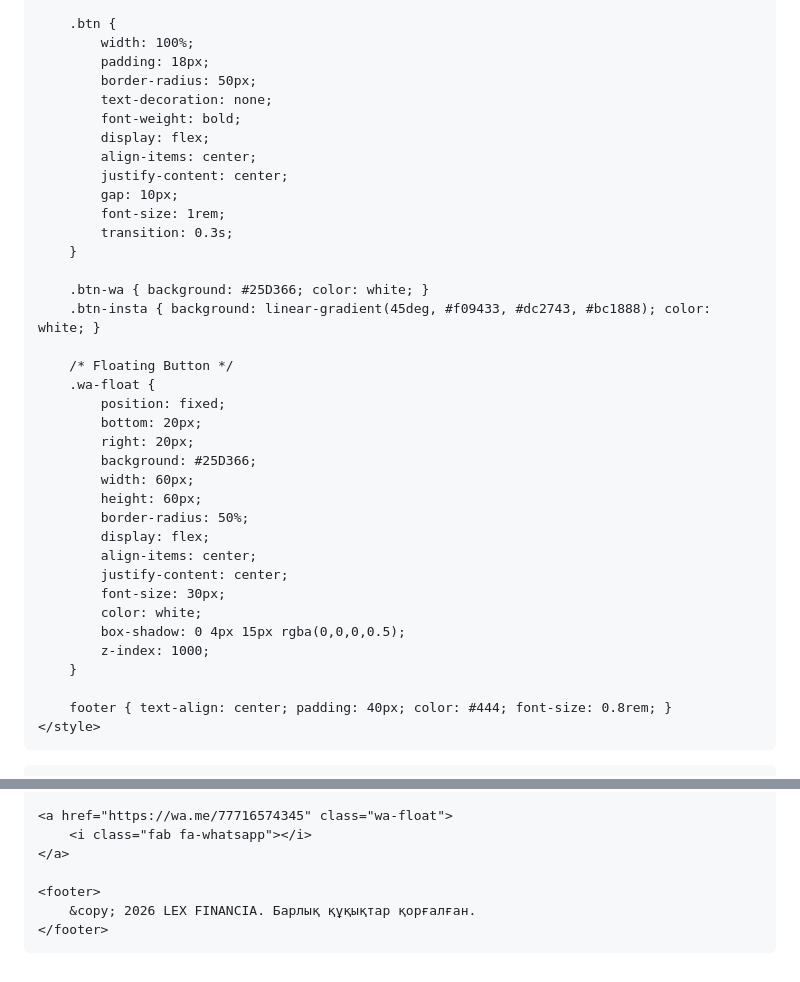
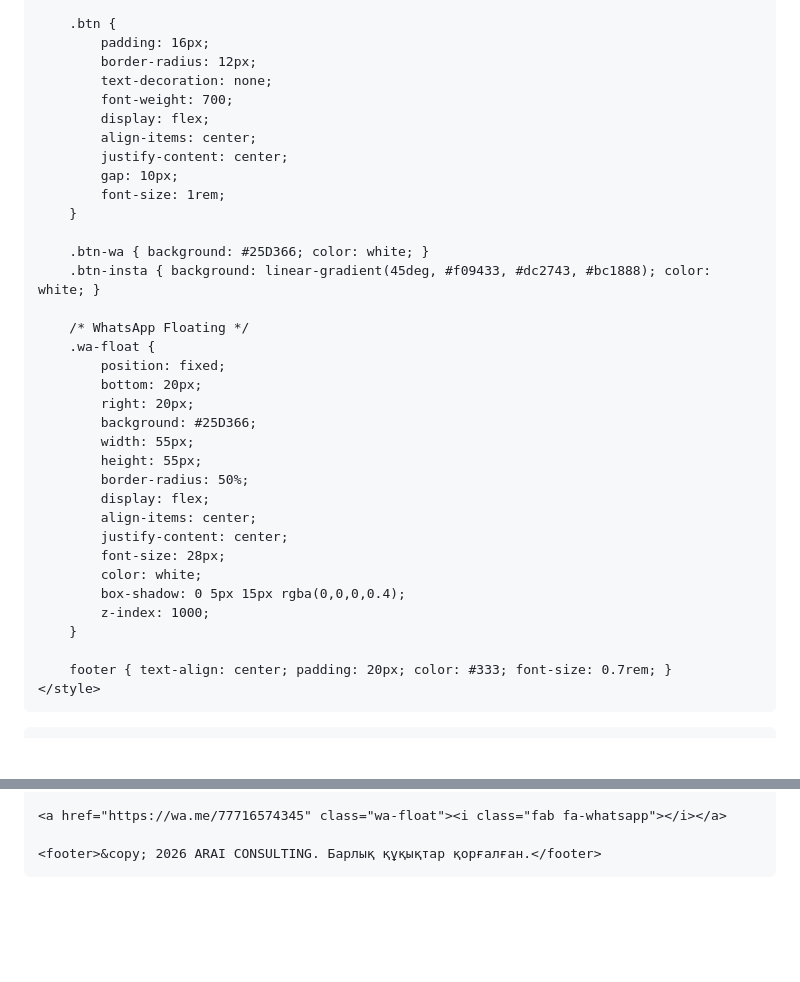
Before and after one commit to aiaulymaiazkhanovna-boop/Arai_Consulting_Group, a Markdown page: README.md, 2 parts joined by grey strips. Rendered like a GitHub page; blank space fills up the shorter version.

```diff
--- a/README.md
+++ b/README.md
@@ -88,41 +106,39 @@
         }
 
         .btn {
-            width: 100%;
-            padding: 18px;
-            border-radius: 50px;
+            padding: 16px;
+            border-radius: 12px;
             text-decoration: none;
-            font-weight: bold;
+            font-weight: 700;
             display: flex;
             align-items: center;
             justify-content: center;
             gap: 10px;
             font-size: 1rem;
-            transition: 0.3s;
         }
 
         .btn-wa { background: #25D366; color: white; }
         .btn-insta { background: linear-gradient(45deg, #f09433, #dc2743, #bc1888); color: white; }
 
-        /* Floating Button */
+        /* WhatsApp Floating */
         .wa-float {
             position: fixed;
             bottom: 20px;
             right: 20px;
             background: #25D366;
-            width: 60px;
-            height: 60px;
+            width: 55px;
+            height: 55px;
             border-radius: 50%;
             display: flex;
             align-items: center;
             justify-content: center;
-            font-size: 30px;
+            font-size: 28px;
             color: white;
-            box-shadow: 0 4px 15px rgba(0,0,0,0.5);
+            box-shadow: 0 5px 15px rgba(0,0,0,0.4);
             z-index: 1000;
         }
 
-        footer { text-align: center; padding: 40px; color: #444; font-size: 0.8rem; }
+        footer { text-align: center; padding: 20px; color: #333; font-size: 0.7rem; }
     </style>
 </head>
 <body>
@@ -181,13 +170,9 @@
         </div>
     </div>
 
-    <a href="https://wa.me/77716574345" class="wa-float">
-        <i class="fab fa-whatsapp"></i>
-    </a>
+    <a href="https://wa.me/77716574345" class="wa-float"><i class="fab fa-whatsapp"></i></a>
 
-    <footer>
-        &copy; 2026 LEX FINANCIA. Барлық құқықтар қорғалған.
-    </footer>
+    <footer>&copy; 2026 ARAI CONSULTING. Барлық құқықтар қорғалған.</footer>
 
 </body>
 </html>
```
Also changed, not shown: other parts of README.md (+74 -83 lines).
